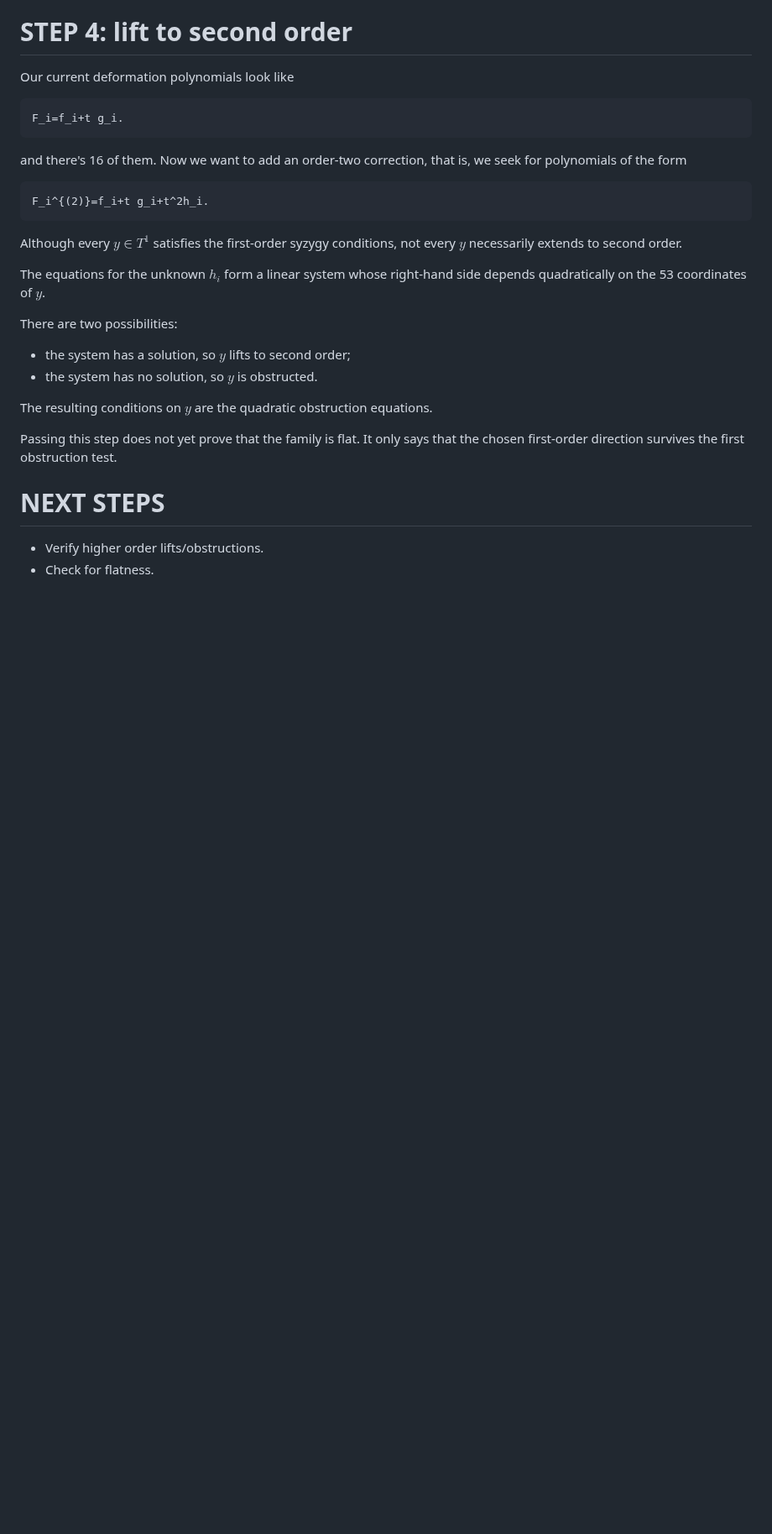
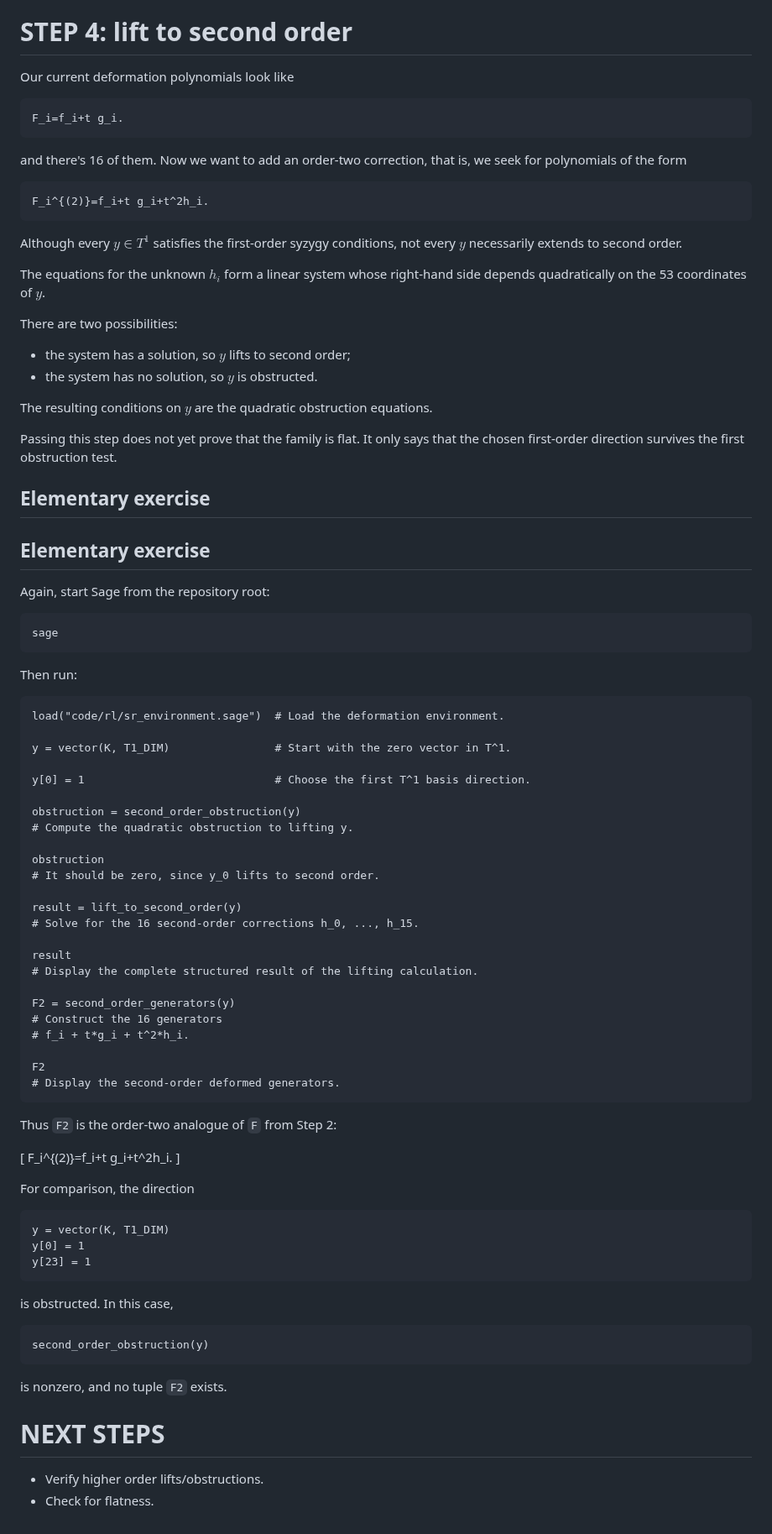
Before and after one commit to danimalabares/sr-project, a Markdown page: code/rl/README.md, the part around the change. Shown at 84% size. GitHub-like rendering; blank space fills up the shorter version.

````diff
--- a/code/rl/README.md
+++ b/code/rl/README.md
@@ -216,6 +216,69 @@ family is flat. It only says that the chosen
 first-order direction survives the first
 obstruction test.
 
+## Elementary exercise
+
+## Elementary exercise
+
+Again, start Sage from the repository root:
+
+```sh
+sage
+```
+
+Then run:
+
+```sage
+load("code/rl/sr_environment.sage")  # Load the deformation environment.
+
+y = vector(K, T1_DIM)                # Start with the zero vector in T^1.
+
+y[0] = 1                             # Choose the first T^1 basis direction.
+
+obstruction = second_order_obstruction(y)
+# Compute the quadratic obstruction to lifting y.
+
+obstruction
+# It should be zero, since y_0 lifts to second order.
+
+result = lift_to_second_order(y)
+# Solve for the 16 second-order corrections h_0, ..., h_15.
+
+result
+# Display the complete structured result of the lifting calculation.
+
+F2 = second_order_generators(y)
+# Construct the 16 generators
+# f_i + t*g_i + t^2*h_i.
+
+F2
+# Display the second-order deformed generators.
+```
+
+Thus `F2` is the order-two analogue of `F` from
+Step 2:
+
+[
+F_i^{(2)}=f_i+t g_i+t^2h_i.
+]
+
+For comparison, the direction
+
+```sage
+y = vector(K, T1_DIM)
+y[0] = 1
+y[23] = 1
+```
+
+is obstructed. In this case,
+
+```sage
+second_order_obstruction(y)
+```
+
+is nonzero, and no tuple `F2` exists.
+
+
 # NEXT STEPS
 
 - Verify higher order lifts/obstructions.
````
